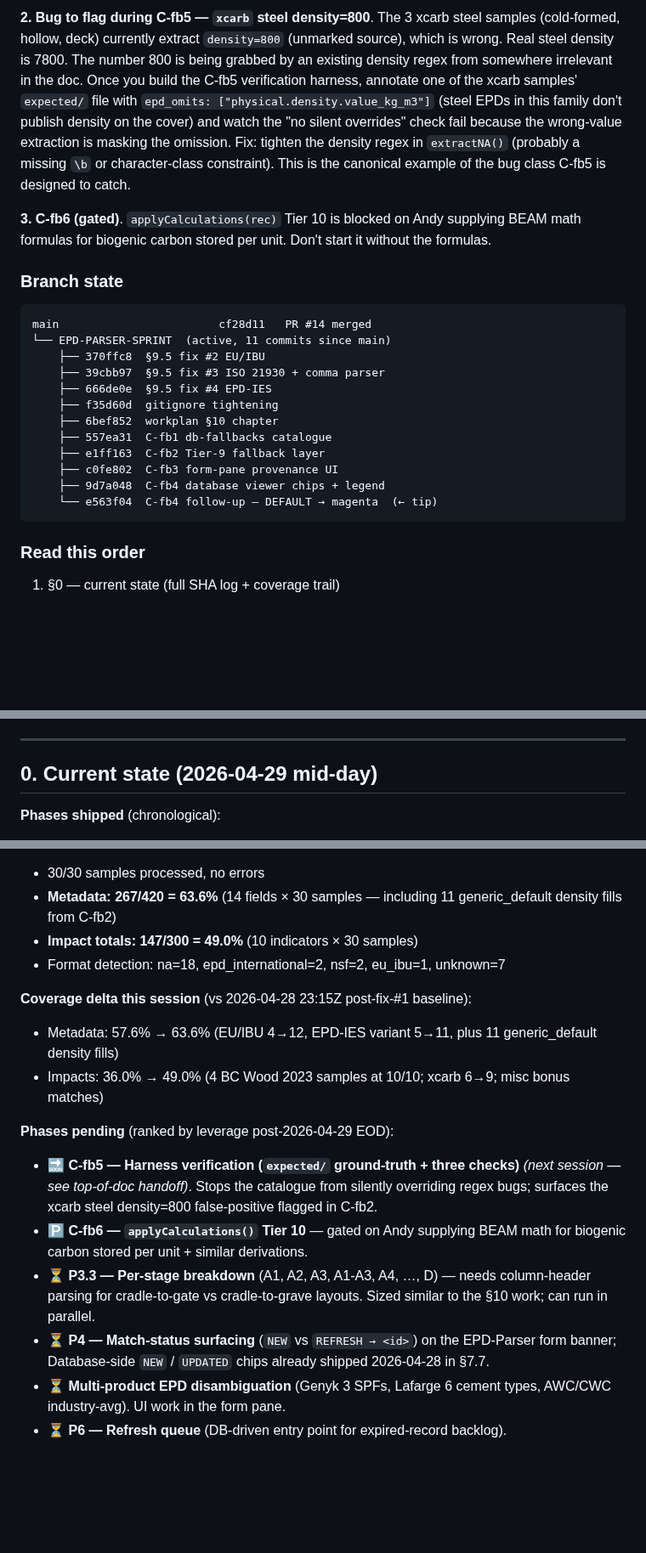
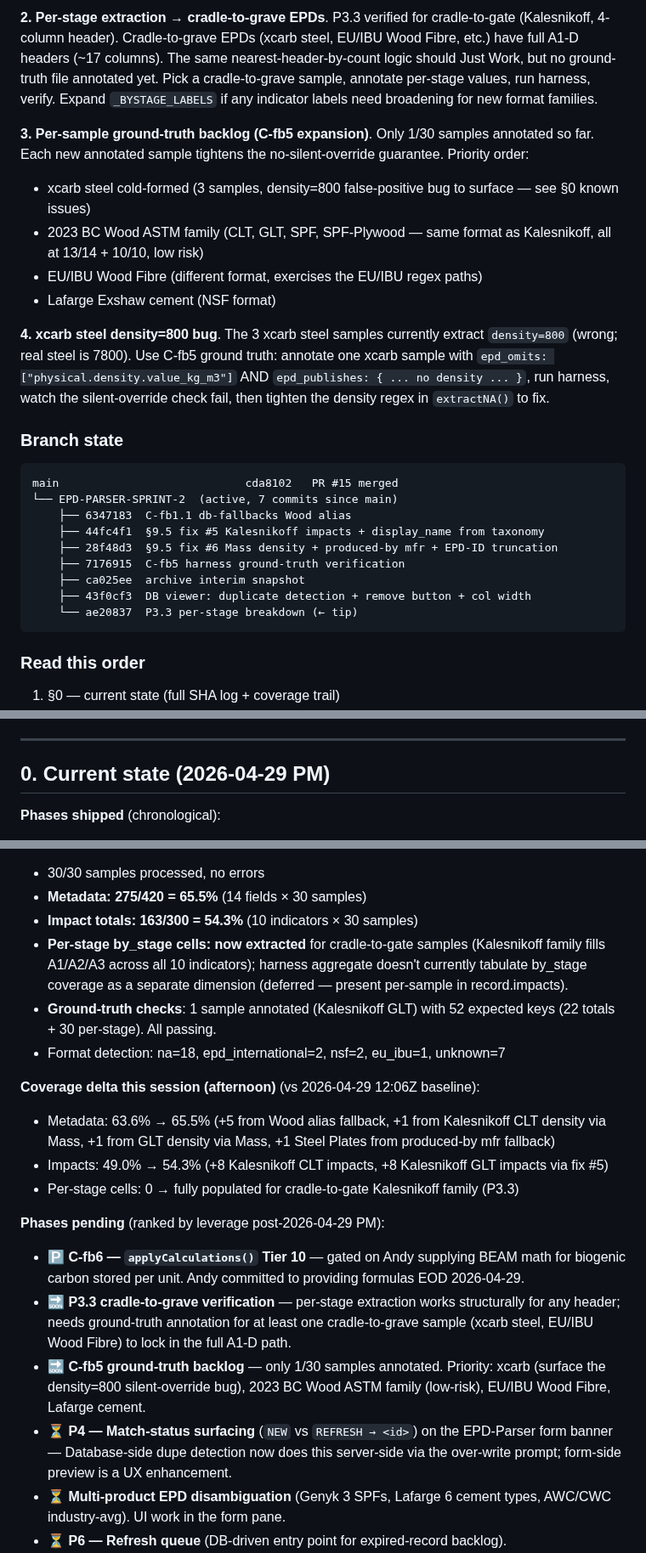
Before and after one commit to arossti/OpenBuilding, a Markdown page: docs/workplans/EPD-Parser.md, 3 parts joined by grey strips. Shown at 85% size. GitHub-like rendering; blank space fills up the shorter version.

````diff
--- a/docs/workplans/EPD-Parser.md
+++ b/docs/workplans/EPD-Parser.md
@@ -52,23 +30,26 @@
 
-**2. Bug to flag during C-fb5 — `xcarb` steel density=800**. The 3 xcarb steel samples (cold-formed, hollow, deck) currently extract `density=800` (unmarked source), which is wrong. Real steel density is 7800. The number 800 is being grabbed by an existing density regex from somewhere irrelevant in the doc. Once you build the C-fb5 verification harness, annotate one of the xcarb samples' `expected/` file with `epd_omits: ["physical.density.value_kg_m3"]` (steel EPDs in this family don't publish density on the cover) and watch the "no silent overrides" check fail because the wrong-value extraction is masking the omission. Fix: tighten the density regex in `extractNA()` (probably a missing `\b` or character-class constraint). This is the canonical example of the bug class C-fb5 is designed to catch.
+**2. Per-stage extraction → cradle-to-grave EPDs**. P3.3 verified for cradle-to-gate (Kalesnikoff, 4-column header). Cradle-to-grave EPDs (xcarb steel, EU/IBU Wood Fibre, etc.) have full A1-D headers (~17 columns). The same nearest-header-by-count logic should Just Work, but no ground-truth file annotated yet. Pick a cradle-to-grave sample, annotate per-stage values, run harness, verify. Expand `_BYSTAGE_LABELS` if any indicator labels need broadening for new format families.
 
-**3. C-fb6 (gated)**. `applyCalculations(rec)` Tier 10 is blocked on Andy supplying BEAM math formulas for biogenic carbon stored per unit. Don't start it without the formulas.
+**3. Per-sample ground-truth backlog (C-fb5 expansion)**. Only 1/30 samples annotated so far. Each new annotated sample tightens the no-silent-override guarantee. Priority order:
+- xcarb steel cold-formed (3 samples, density=800 false-positive bug to surface — see §0 known issues)
+- 2023 BC Wood ASTM family (CLT, GLT, SPF, SPF-Plywood — same format as Kalesnikoff, all at 13/14 + 10/10, low risk)
+- EU/IBU Wood Fibre (different format, exercises the EU/IBU regex paths)
+- Lafarge Exshaw cement (NSF format)
+
+**4. xcarb steel density=800 bug**. The 3 xcarb steel samples currently extract `density=800` (wrong; real steel is 7800). Use C-fb5 ground truth: annotate one xcarb sample with `epd_omits: ["physical.density.value_kg_m3"]` AND `epd_publishes: { ... no density ... }`, run harness, watch the silent-override check fail, then tighten the density regex in `extractNA()` to fix.
 
 ### Branch state
 
 ```
-main                        cf28d11   PR #14 merged
-└── EPD-PARSER-SPRINT  (active, 11 commits since main)
-    ├── 370ffc8  §9.5 fix #2 EU/IBU
-    ├── 39cbb97  §9.5 fix #3 ISO 21930 + comma parser
-    ├── 666de0e  §9.5 fix #4 EPD-IES
-    ├── f35d60d  gitignore tightening
-    ├── 6bef852  workplan §10 chapter
-    ├── 557ea31  C-fb1 db-fallbacks catalogue
-    ├── e1ff163  C-fb2 Tier-9 fallback layer
-    ├── c0fe802  C-fb3 form-pane provenance UI
-    ├── 9d7a048  C-fb4 database viewer chips + legend
-    └── e563f04  C-fb4 follow-up — DEFAULT → magenta  (← tip)
+main                            cda8102   PR #15 merged
+└── EPD-PARSER-SPRINT-2  (active, 7 commits since main)
+    ├── 6347183  C-fb1.1 db-fallbacks Wood alias
+    ├── 44fc4f1  §9.5 fix #5 Kalesnikoff impacts + display_name from taxonomy
+    ├── 28f48d3  §9.5 fix #6 Mass density + produced-by mfr + EPD-ID truncation
+    ├── 7176915  C-fb5 harness ground-truth verification
+    ├── ca025ee  archive interim snapshot
+    ├── 43f0cf3  DB viewer: duplicate detection + remove button + col width
+    └── ae20837  P3.3 per-stage breakdown (← tip)
 ```
 
 ### Read this order
@@ -113,7 +94,7 @@ npm run serve                                                     # local dev se
 
 ---
 
-## 0. Current state (2026-04-29 mid-day)
+## 0. Current state (2026-04-29 PM)
 
 **Phases shipped** (chronological):
 
@@ -140,20 +127,23 @@ npm run serve                                                     # local dev se
 
 - 30/30 samples processed, no errors
-- **Metadata: 267/420 = 63.6%** (14 fields × 30 samples — including 11 generic_default density fills from C-fb2)
-- **Impact totals: 147/300 = 49.0%** (10 indicators × 30 samples)
+- **Metadata: 275/420 = 65.5%** (14 fields × 30 samples)
+- **Impact totals: 163/300 = 54.3%** (10 indicators × 30 samples)
+- **Per-stage by_stage cells: now extracted** for cradle-to-gate samples (Kalesnikoff family fills A1/A2/A3 across all 10 indicators); harness aggregate doesn't currently tabulate by_stage coverage as a separate dimension (deferred — present per-sample in record.impacts).
+- **Ground-truth checks**: 1 sample annotated (Kalesnikoff GLT) with 52 expected keys (22 totals + 30 per-stage). All passing.
 - Format detection: na=18, epd_international=2, nsf=2, eu_ibu=1, unknown=7
 
-**Coverage delta this session** (vs 2026-04-28 23:15Z post-fix-#1 baseline):
+**Coverage delta this session (afternoon)** (vs 2026-04-29 12:06Z baseline):
 
-- Metadata: 57.6% → 63.6% (EU/IBU 4→12, EPD-IES variant 5→11, plus 11 generic_default density fills)
-- Impacts: 36.0% → 49.0% (4 BC Wood 2023 samples at 10/10; xcarb 6→9; misc bonus matches)
+- Metadata: 63.6% → 65.5% (+5 from Wood alias fallback, +1 from Kalesnikoff CLT density via Mass, +1 from GLT density via Mass, +1 Steel Plates from produced-by mfr fallback)
+- Impacts: 49.0% → 54.3% (+8 Kalesnikoff CLT impacts, +8 Kalesnikoff GLT impacts via fix #5)
+- Per-stage cells: 0 → fully populated for cradle-to-gate Kalesnikoff family (P3.3)
 
-**Phases pending** (ranked by leverage post-2026-04-29 EOD):
+**Phases pending** (ranked by leverage post-2026-04-29 PM):
 
-- 🔜 **C-fb5 — Harness verification (`expected/` ground-truth + three checks)** _(next session — see top-of-doc handoff)_. Stops the catalogue from silently overriding regex bugs; surfaces the xcarb steel density=800 false-positive flagged in C-fb2.
-- 🅿️ **C-fb6 — `applyCalculations()` Tier 10** — gated on Andy supplying BEAM math for biogenic carbon stored per unit + similar derivations.
-- ⏳ **P3.3 — Per-stage breakdown** (A1, A2, A3, A1-A3, A4, …, D) — needs column-header parsing for cradle-to-gate vs cradle-to-grave layouts. Sized similar to the §10 work; can run in parallel.
-- ⏳ **P4 — Match-status surfacing** (`NEW` vs `REFRESH → <id>`) on the EPD-Parser form banner; Database-side `NEW` / `UPDATED` chips already shipped 2026-04-28 in §7.7.
+- 🅿️ **C-fb6 — `applyCalculations()` Tier 10** — gated on Andy supplying BEAM math for biogenic carbon stored per unit. Andy committed to providing formulas EOD 2026-04-29.
+- 🔜 **P3.3 cradle-to-grave verification** — per-stage extraction works structurally for any header; needs ground-truth annotation for at least one cradle-to-grave sample (xcarb steel, EU/IBU Wood Fibre) to lock in the full A1-D path.
+- 🔜 **C-fb5 ground-truth backlog** — only 1/30 samples annotated. Priority: xcarb (surface the density=800 silent-override bug), 2023 BC Wood ASTM family (low-risk), EU/IBU Wood Fibre, Lafarge cement.
+- ⏳ **P4 — Match-status surfacing** (`NEW` vs `REFRESH → <id>`) on the EPD-Parser form banner — Database-side dupe detection now does this server-side via the over-write prompt; form-side preview is a UX enhancement.
 - ⏳ **Multi-product EPD disambiguation** (Genyk 3 SPFs, Lafarge 6 cement types, AWC/CWC industry-avg). UI work in the form pane.
 - ⏳ **P6 — Refresh queue** (DB-driven entry point for expired-record backlog).
 - ⏳ **P7 — Coverage hardening** (OCR fallback for 3 Sopra family scanned EPDs + Polyiso + Hemlock no-EPD docs in the calibration set, multi-EPD bulk upload).
````
Also changed, not shown: other parts of docs/workplans/EPD-Parser.md (+23 -39 lines), 1 other file.
